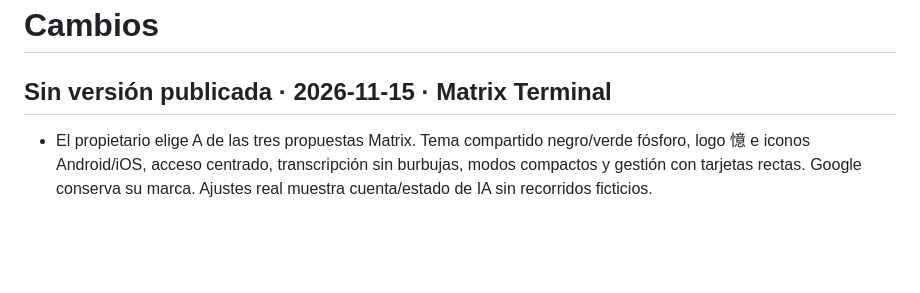
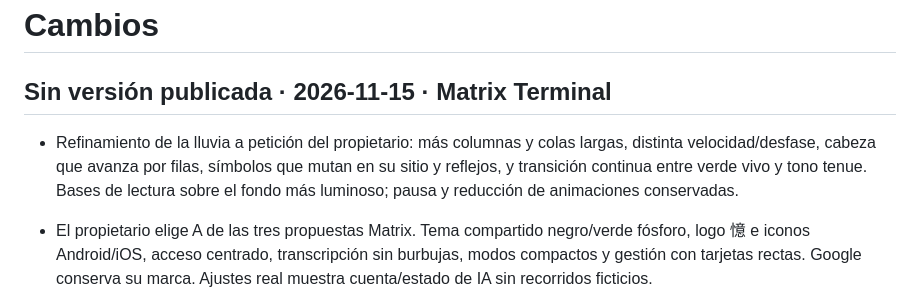
Before and after one commit to dejitarunoseireinoapuri/kioku, a Markdown page: CHANGELOG.md, the part around the change. Drawn GitHub-style; blank space fills up the shorter version.

```diff
--- a/CHANGELOG.md
+++ b/CHANGELOG.md
@@ -1,6 +1,8 @@
 # Cambios
 
 ## Sin versión publicada · 2026-11-15 · Matrix Terminal
+
+- Refinamiento de la lluvia a petición del propietario: más columnas y colas largas, distinta velocidad/desfase, cabeza que avanza por filas, símbolos que mutan en su sitio y reflejos, y transición continua entre verde vivo y tono tenue. Bases de lectura sobre el fondo más luminoso; pausa y reducción de animaciones conservadas.
 
 - El propietario elige A de las tres propuestas Matrix. Tema compartido negro/verde fósforo, logo 憶 e iconos Android/iOS, acceso centrado, transcripción sin burbujas, modos compactos y gestión con tarjetas rectas. Google conserva su marca. Ajustes real muestra cuenta/estado de IA sin recorridos ficticios.
 - Fondo con lluvia de glifos sintéticos, intensidades de verde y cabezas claras: sin entrada de datos, gestos ni red; se detiene fuera de primer plano y respeta la escala de animación. Los mensajes usan una base legible sobre el fondo. Conserva teclado, confirmaciones, feed y autoridad de los recuerdos.
```
Also changed, not shown: docs/01-functional/STITCH_SOURCE.md (+6 -0 lines), docs/assets/branding/kioku-matrix-rain-honor.png (added), 9 other files.
